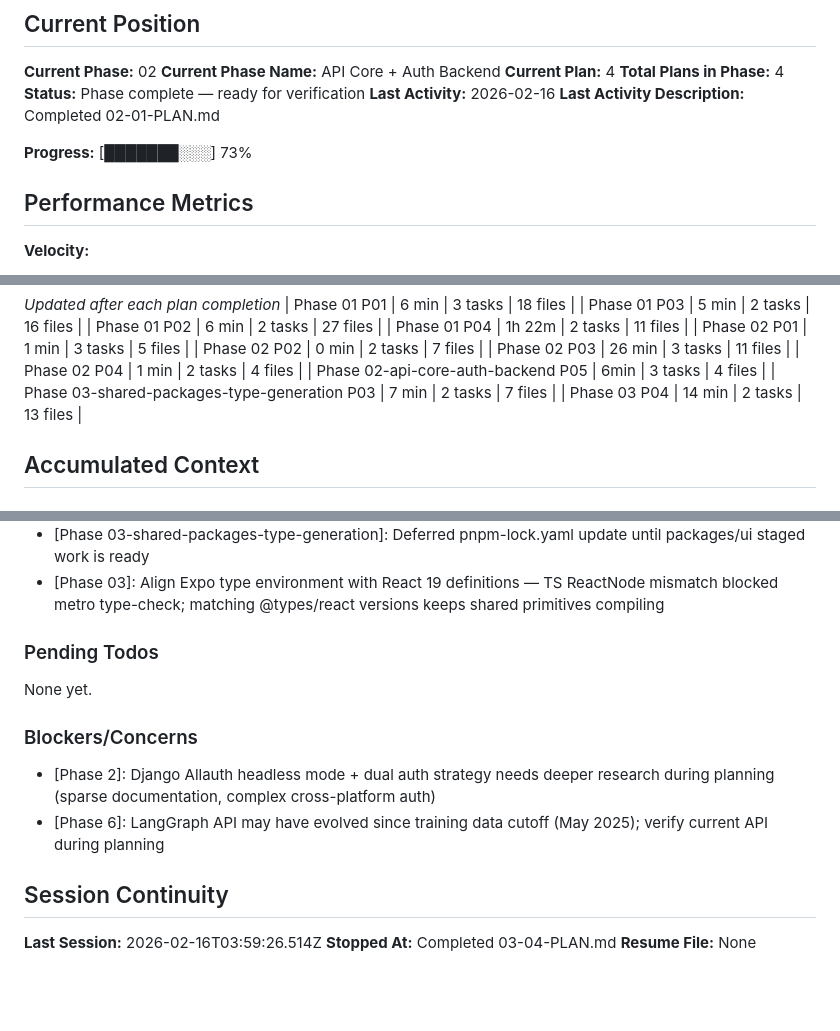
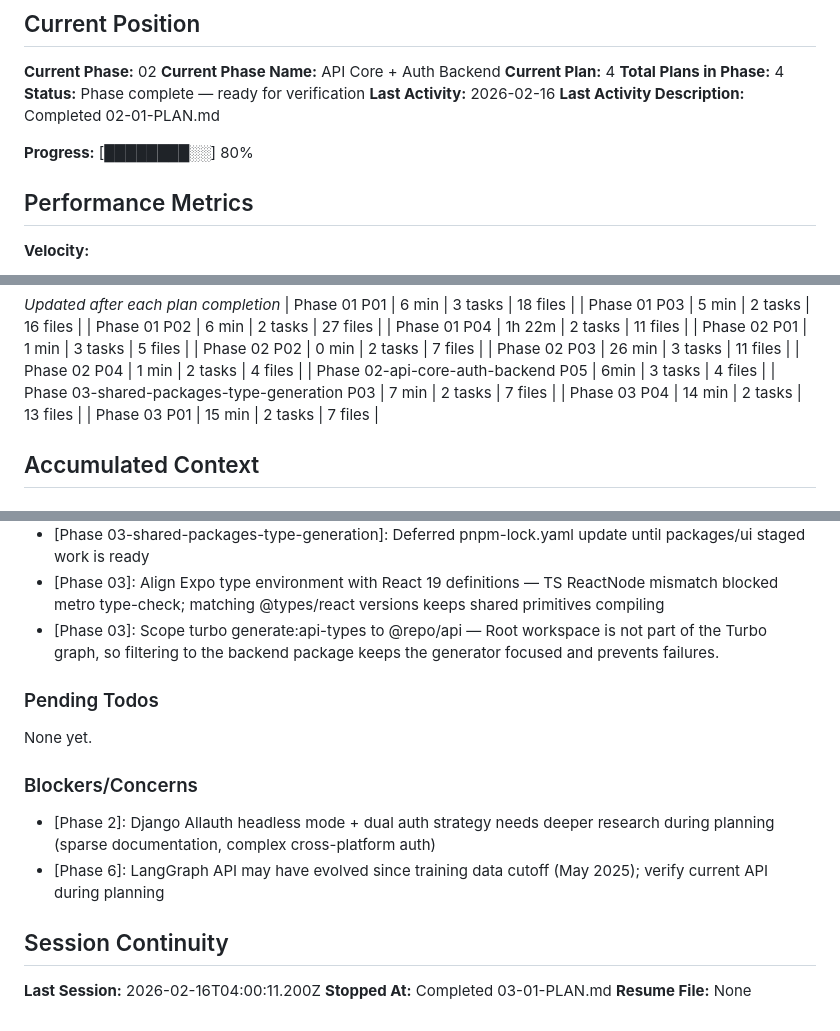
Before and after one commit to soubhratra/foundation-template, a Markdown page: .planning/STATE.md, 3 parts joined by grey strips. Rendered like a GitHub page; blank space fills up the shorter version.

Commit message:
docs(03-01): complete shared packages type generation plan

```diff
--- a/.planning/STATE.md
+++ b/.planning/STATE.md
@@ -17,7 +17,7 @@ See: .planning/PROJECT.md (updated 2026-02-08)
 **Last Activity:** 2026-02-16
 **Last Activity Description:** Completed 02-01-PLAN.md
 
-**Progress:** [███████░░░] 73%
+**Progress:** [████████░░] 80%
 
 ## Performance Metrics
 
@@ -48,6 +48,7 @@ See: .planning/PROJECT.md (updated 2026-02-08)
 | Phase 02-api-core-auth-backend P05 | 6min | 3 tasks | 4 files |
 | Phase 03-shared-packages-type-generation P03 | 7 min | 2 tasks | 7 files |
 | Phase 03 P04 | 14 min | 2 tasks | 13 files |
+| Phase 03 P01 | 15 min | 2 tasks | 7 files |
 
 ## Accumulated Context
 
@@ -71,6 +72,7 @@ Recent decisions affecting current work:
 - [Phase 02-api-core-auth-backend]: Token revocation: Clear refresh tokens from all user sessions on password reset — Since refresh tokens are stored in Django sessions, clearing them invalidates JWT authentication
 - [Phase 03-shared-packages-type-generation]: Deferred pnpm-lock.yaml update until packages/ui staged work is ready
 - [Phase 03]: Align Expo type environment with React 19 definitions — TS ReactNode mismatch blocked metro type-check; matching @types/react versions keeps shared primitives compiling
+- [Phase 03]: Scope turbo generate:api-types to @repo/api — Root workspace is not part of the Turbo graph, so filtering to the backend package keeps the generator focused and prevents failures.
 
 ### Pending Todos
 
@@ -83,6 +85,6 @@ None yet.
 
 ## Session Continuity
 
-**Last Session:** 2026-02-16T03:59:26.514Z
-**Stopped At:** Completed 03-04-PLAN.md
+**Last Session:** 2026-02-16T04:00:11.200Z
+**Stopped At:** Completed 03-01-PLAN.md
 **Resume File:** None
```
Also changed, not shown: 1 other file.
